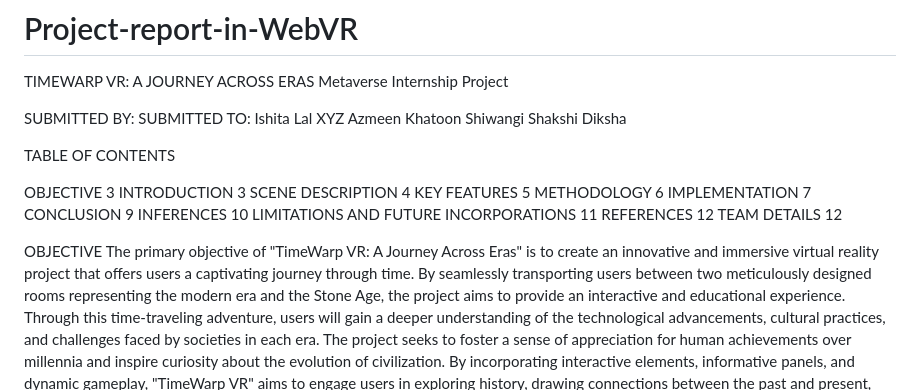
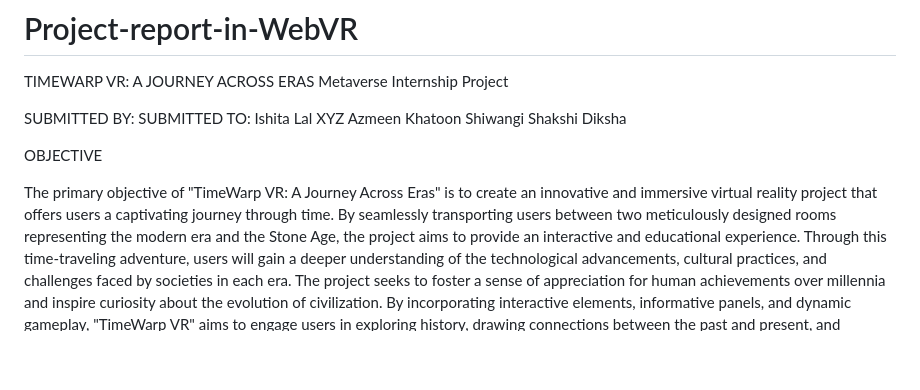
Before and after one commit to Hustler-01/Project-report-in-WebVR, a Markdown page: README.md, the part around the change. Rendered like a GitHub page; blank space fills up the shorter version.

```diff
--- a/README.md
+++ b/README.md
@@ -9,30 +9,8 @@ Shiwangi
 Shakshi
 Diksha
 
+OBJECTIVE
 
-TABLE OF CONTENTS
-
-
-OBJECTIVE       									3
-INTRODUCTION									3
-SCENE DESCRIPTION								4
-KEY FEATURES                                                                                                               5
-METHODOLOGY						        		             6
-IMPLEMENTATION									7
-CONCLUSION                                                                                                                  9
-INFERENCES									            10
-LIMITATIONS AND FUTURE INCORPORATIONS					11
-REFERENCES										12
-TEAM DETAILS									12
-
-
-
-
-
-
-
-
-OBJECTIVE
 The primary objective of "TimeWarp VR: A Journey Across Eras" is to create an innovative and immersive virtual reality project that offers users a captivating journey through time. By seamlessly transporting users between two meticulously designed rooms representing the modern era and the Stone Age, the project aims to provide an interactive and educational experience. Through this time-traveling adventure, users will gain a deeper understanding of the technological advancements, cultural practices, and challenges faced by societies in each era. The project seeks to foster a sense of appreciation for human achievements over millennia and inspire curiosity about the evolution of civilization. By incorporating interactive elements, informative panels, and dynamic gameplay, "TimeWarp VR" aims to engage users in exploring history, drawing connections between the past and present, and ultimately, instilling a profound sense of wonder and insight into the human journey through time.
 INTRODUCTION
 TimeWarp VR: A Journey Across Eras" is a groundbreaking and immersive virtual reality project that offers users an unparalleled opportunity to traverse through the annals of human history. Developed on the A-Frame platform, this innovative VR experience beckons participants to embark on a captivating and enlightening adventure through time. By seamlessly transporting users between two meticulously crafted rooms, each representing a distinct era, the project aims to provide an interactive and educational journey that fosters a deeper appreciation for the achievements of humanity over millennia.
```
